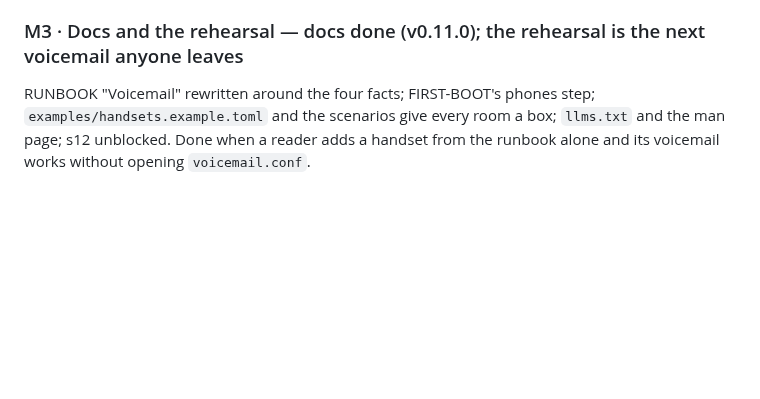
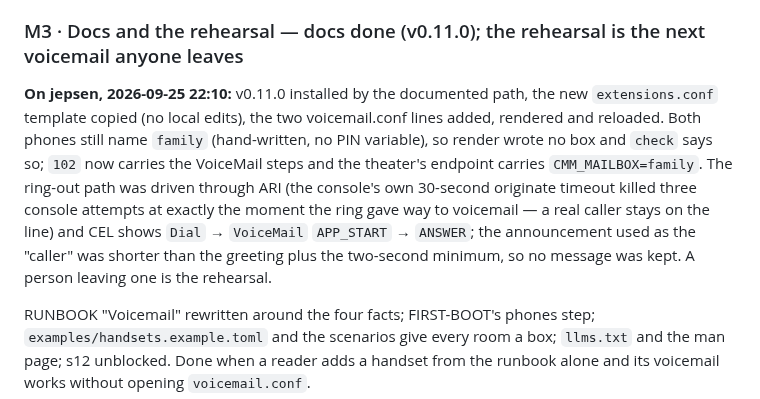
Before and after one commit to ericdmoore/call-me-maybe, a Markdown page: .plans/s21-a-phones-own-voicemail/readme.md, the part around the change. Rendered like a GitHub page; blank space fills up the shorter version.

Commit message:
plans: s21 on jepsen — the ring-out reaches VoiceMail, seen in CEL
Co-Authored-By: Claude Fable 5.1 <noreply@anthropic.com>

```diff
--- a/.plans/s21-a-phones-own-voicemail/readme.md
+++ b/.plans/s21-a-phones-own-voicemail/readme.md
@@ -176,6 +176,19 @@ PIN.
 
 ### M3 · Docs and the rehearsal — docs done (v0.11.0); the rehearsal is the next voicemail anyone leaves
 
+**On jepsen, 2026-09-25 22:10:** v0.11.0 installed by the documented
+path, the new `extensions.conf` template copied (no local edits), the two
+voicemail.conf lines added, rendered and reloaded. Both phones still name
+`family` (hand-written, no PIN variable), so render wrote no box and
+`check` says so; `102` now carries the VoiceMail steps and the theater's
+endpoint carries `CMM_MAILBOX=family`. The ring-out path was driven
+through ARI (the console's own 30-second originate timeout killed three
+console attempts at exactly the moment the ring gave way to voicemail —
+a real caller stays on the line) and CEL shows `Dial` → `VoiceMail`
+`APP_START` → `ANSWER`; the announcement used as the "caller" was shorter
+than the greeting plus the two-second minimum, so no message was kept.
+A person leaving one is the rehearsal.
+
 RUNBOOK "Voicemail" rewritten around the four facts; FIRST-BOOT's phones
 step; `examples/handsets.example.toml` and the scenarios give every room a
 box; `llms.txt` and the man page; s12 unblocked. Done when a reader adds a
```
